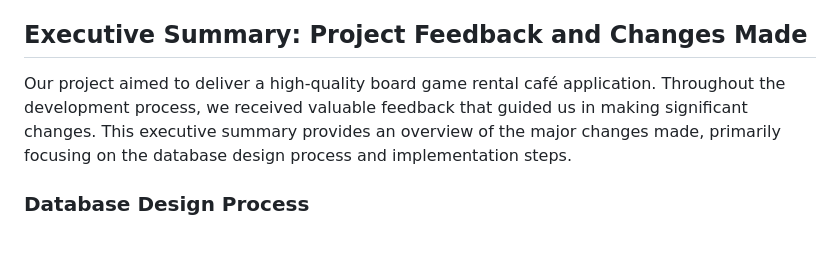
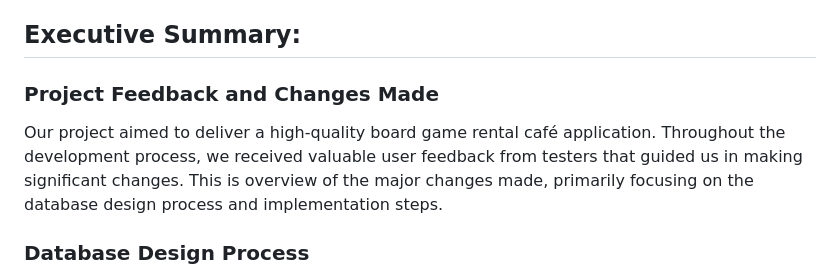
Before and after one commit to paolacernada/Board-Game-Rentals, a Markdown page: README.md, the part around the change. Drawn GitHub-style; blank space fills up the shorter version.

```diff
--- a/README.md
+++ b/README.md
@@ -28,9 +28,11 @@ The Board Game Rentals Project adheres to the following specifications:
 4. Each entity implemented as a table in the database is represented by roughly one web app page in the front end user experience (UX). For many-to-many relationships between two tables, both tables are managed on a single web page.
 5. Optionally, a home page can be added to the project, but it is not required.
 
-## Executive Summary: Project Feedback and Changes Made
+## Executive Summary:
 
-Our project aimed to deliver a high-quality board game rental café application. Throughout the development process, we received valuable feedback that guided us in making significant changes. This executive summary provides an overview of the major changes made, primarily focusing on the database design process and implementation steps.
+### Project Feedback and Changes Made
+
+Our project aimed to deliver a high-quality board game rental café application. Throughout the development process, we received valuable user feedback from testers that guided us in making significant changes. This is overview of the major changes made, primarily focusing on the database design process and implementation steps.
 
 ### Database Design Process
 
```
